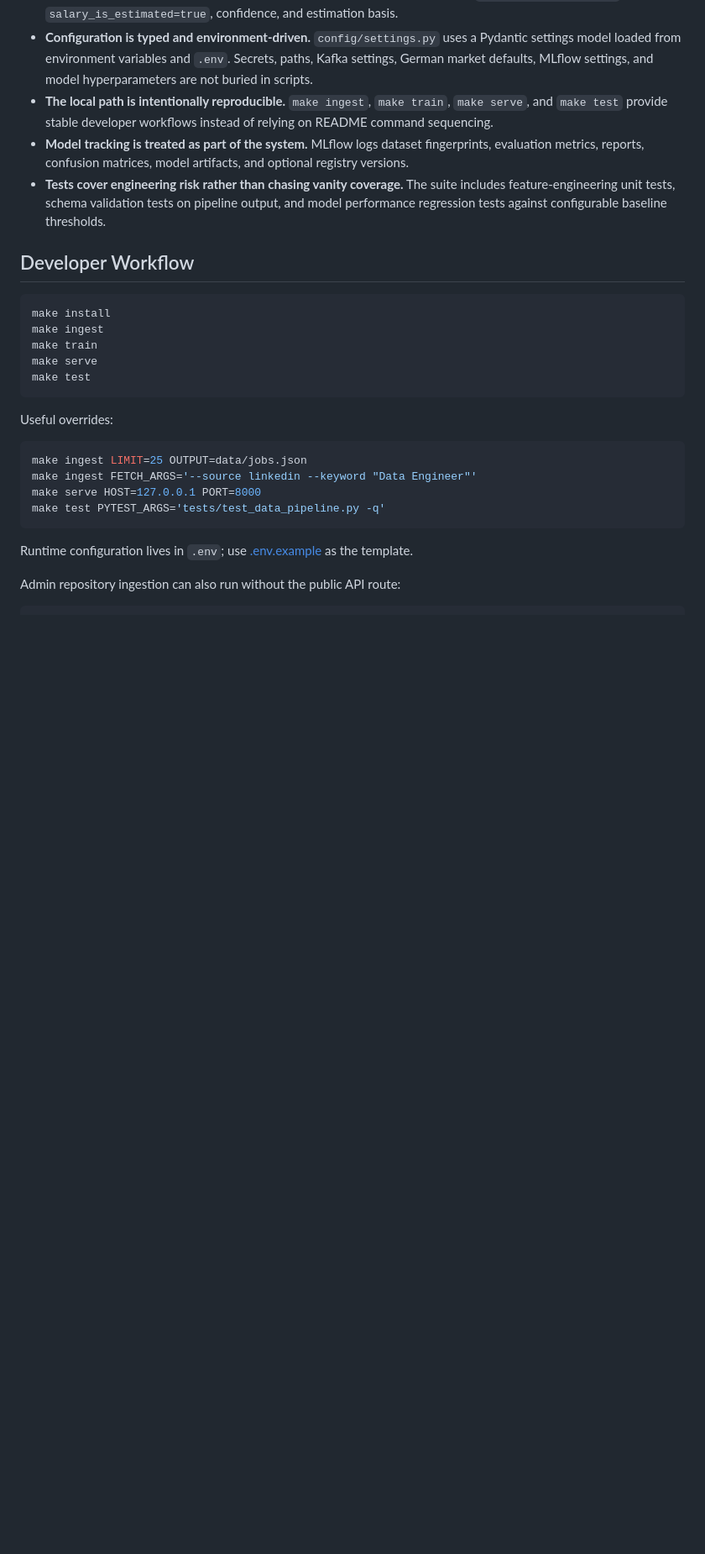
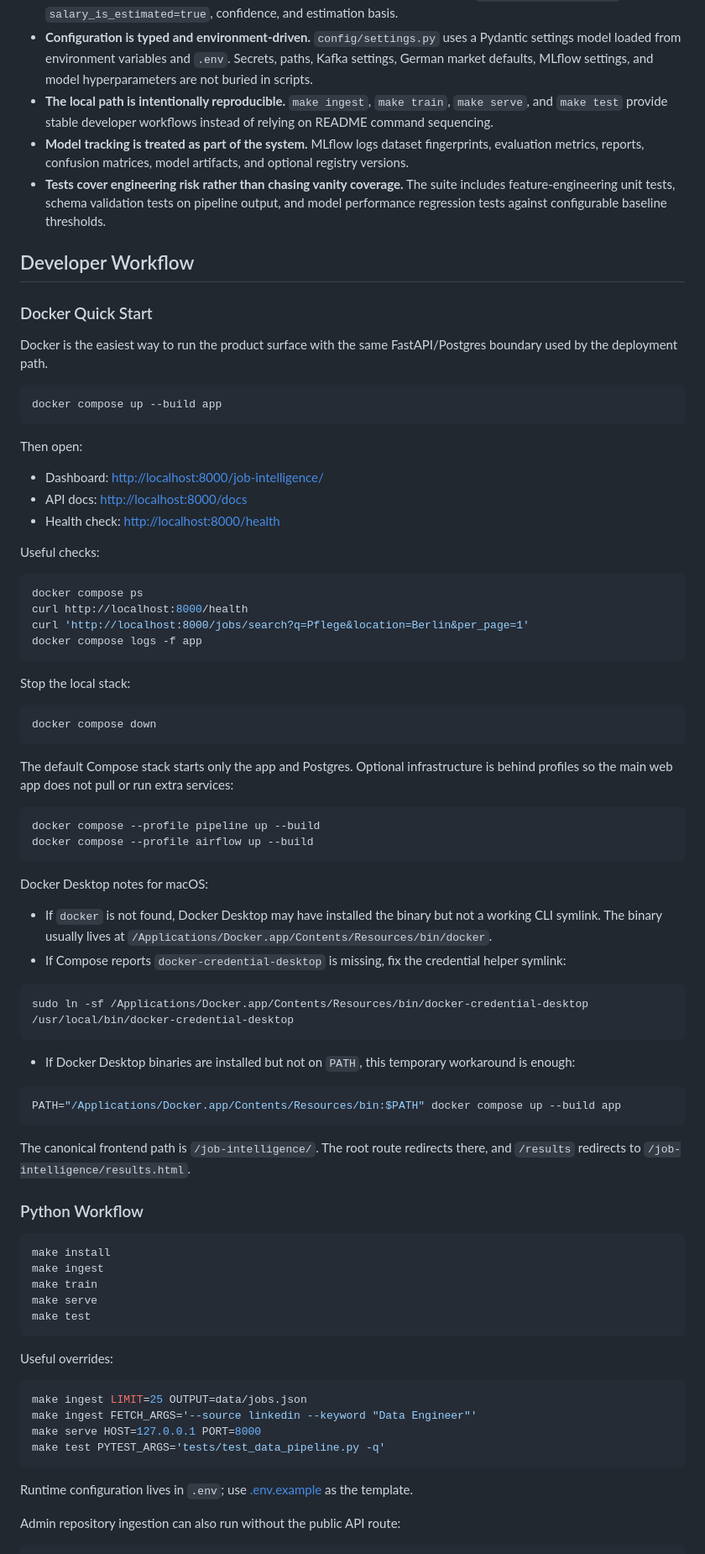
Before and after one commit to ismail7CAa/job-market-intellegence-platform, a Markdown page: README.md, the part around one of its changes. Shown at 84% size. Drawn GitHub-style; blank space fills up the shorter version.

Commit message:
Edited Readme & Infrastructure

````diff
--- a/README.md
+++ b/README.md
@@ -118,6 +118,61 @@ The backend blocks unapproved live sources through `/data/fetch` and reports sou
 - **Tests cover engineering risk rather than chasing vanity coverage.** The suite includes feature-engineering unit tests, schema validation tests on pipeline output, and model performance regression tests against configurable baseline thresholds.
 
 ## Developer Workflow
+
+### Docker Quick Start
+
+Docker is the easiest way to run the product surface with the same FastAPI/Postgres boundary used by the deployment path.
+
+```bash
+docker compose up --build app
+```
+
+Then open:
+
+- Dashboard: [http://localhost:8000/job-intelligence/](http://localhost:8000/job-intelligence/)
+- API docs: [http://localhost:8000/docs](http://localhost:8000/docs)
+- Health check: [http://localhost:8000/health](http://localhost:8000/health)
+
+Useful checks:
+
+```bash
+docker compose ps
+curl http://localhost:8000/health
+curl 'http://localhost:8000/jobs/search?q=Pflege&location=Berlin&per_page=1'
+docker compose logs -f app
+```
+
+Stop the local stack:
+
+```bash
+docker compose down
+```
+
+The default Compose stack starts only the app and Postgres. Optional infrastructure is behind profiles so the main web app does not pull or run extra services:
+
+```bash
+docker compose --profile pipeline up --build
+docker compose --profile airflow up --build
+```
+
+Docker Desktop notes for macOS:
+
+- If `docker` is not found, Docker Desktop may have installed the binary but not a working CLI symlink. The binary usually lives at `/Applications/Docker.app/Contents/Resources/bin/docker`.
+- If Compose reports `docker-credential-desktop` is missing, fix the credential helper symlink:
+
+```bash
+sudo ln -sf /Applications/Docker.app/Contents/Resources/bin/docker-credential-desktop /usr/local/bin/docker-credential-desktop
+```
+
+- If Docker Desktop binaries are installed but not on `PATH`, this temporary workaround is enough:
+
+```bash
+PATH="/Applications/Docker.app/Contents/Resources/bin:$PATH" docker compose up --build app
+```
+
+The canonical frontend path is `/job-intelligence/`. The root route redirects there, and `/results` redirects to `/job-intelligence/results.html`.
+
+### Python Workflow
 
 ```bash
 make install
````
Also changed, not shown: other parts of README.md (+1 -1 lines), INFRASTRUCTURE.md (+28 -8 lines).
